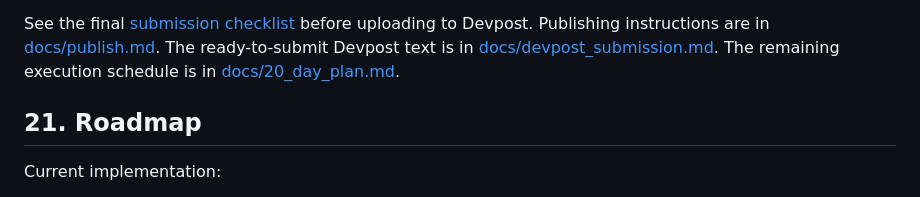
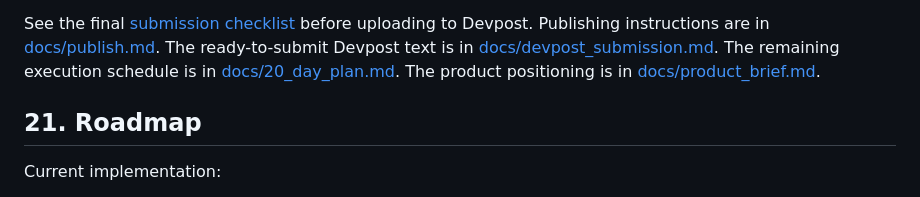
Before and after one commit to darkcombat/datahub-reflex, a Markdown page: README.md, the part around the change. GitHub-like rendering.

Commit message:
Define Reflex product positioning

```diff
--- a/README.md
+++ b/README.md
@@ -315,6 +315,7 @@ See the final [submission checklist](docs/submission_checklist.md) before upload
 Publishing instructions are in [docs/publish.md](docs/publish.md).
 The ready-to-submit Devpost text is in [docs/devpost_submission.md](docs/devpost_submission.md).
 The remaining execution schedule is in [docs/20_day_plan.md](docs/20_day_plan.md).
+The product positioning is in [docs/product_brief.md](docs/product_brief.md).
 
 ## 21. Roadmap
 
```
Also changed, not shown: docs/20_day_plan.md (+4 -0 lines), docs/product_brief.md (added, +142 -0 lines).
